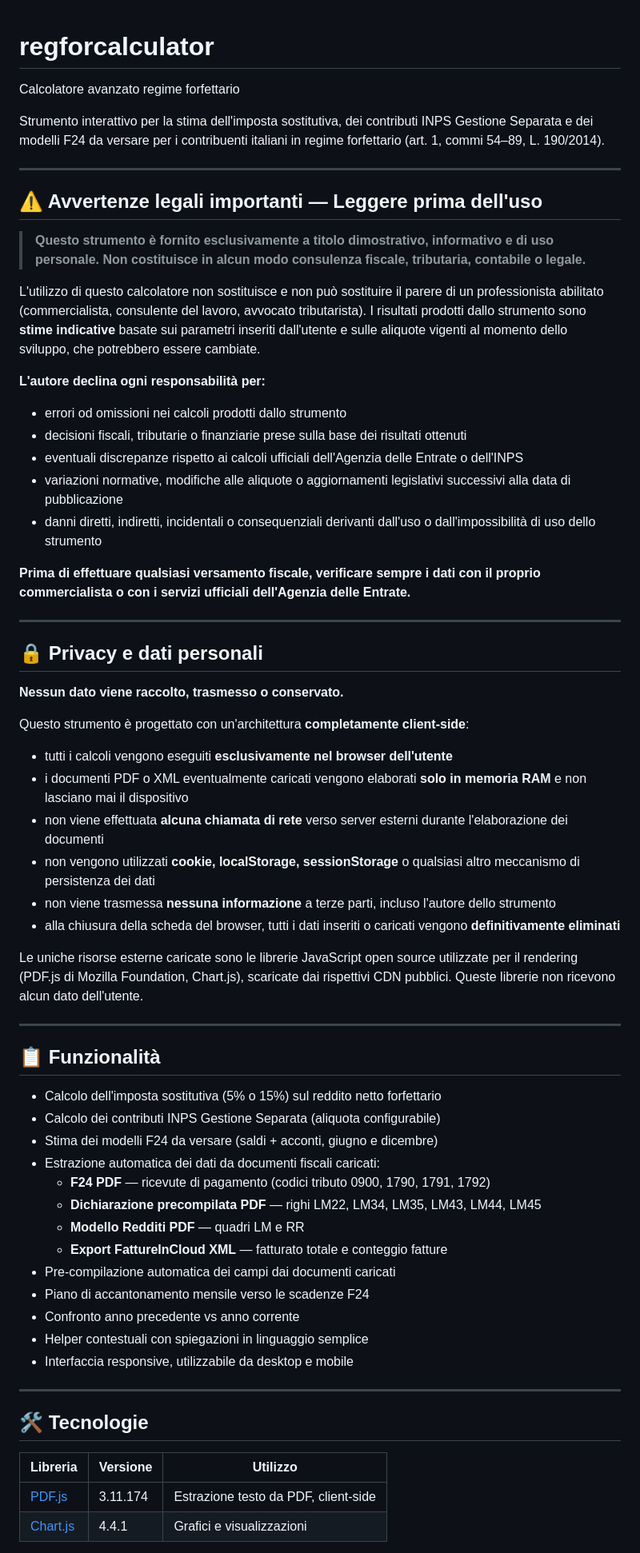
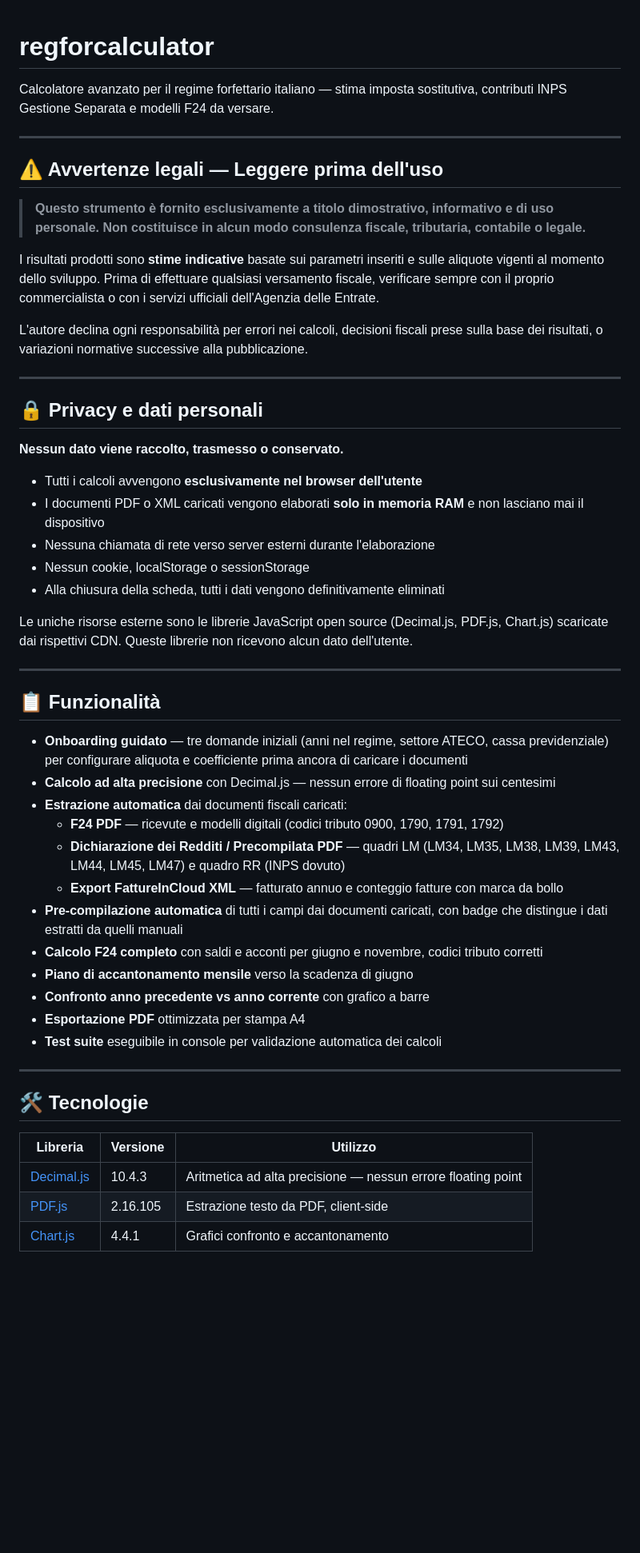
Before and after one commit to vincenzootl/regforcalculator, a Markdown page: README.md, the part around one of its changes. Shown at 80% size. Rendered like a GitHub page; blank space fills up the shorter version.

```diff
--- a/README.md
+++ b/README.md
@@ -1,25 +1,16 @@
 # regforcalculator
-Calcolatore avanzato regime forfettario
 
-Strumento interattivo per la stima dell'imposta sostitutiva, dei contributi INPS Gestione Separata e dei modelli F24 da versare per i contribuenti italiani in regime forfettario (art. 1, commi 54–89, L. 190/2014).
+Calcolatore avanzato per il regime forfettario italiano — stima imposta sostitutiva, contributi INPS Gestione Separata e modelli F24 da versare.
 
 ---
 
-## ⚠️ Avvertenze legali importanti — Leggere prima dell'uso
+## ⚠️ Avvertenze legali — Leggere prima dell'uso
 
 > **Questo strumento è fornito esclusivamente a titolo dimostrativo, informativo e di uso personale. Non costituisce in alcun modo consulenza fiscale, tributaria, contabile o legale.**
 
-L'utilizzo di questo calcolatore non sostituisce e non può sostituire il parere di un professionista abilitato (commercialista, consulente del lavoro, avvocato tributarista). I risultati prodotti dallo strumento sono **stime indicative** basate sui parametri inseriti dall'utente e sulle aliquote vigenti al momento dello sviluppo, che potrebbero essere cambiate.
+I risultati prodotti sono **stime indicative** basate sui parametri inseriti e sulle aliquote vigenti al momento dello sviluppo. Prima di effettuare qualsiasi versamento fiscale, verificare sempre con il proprio commercialista o con i servizi ufficiali dell'Agenzia delle Entrate.
 
-**L'autore declina ogni responsabilità per:**
-
-- errori od omissioni nei calcoli prodotti dallo strumento
-- decisioni fiscali, tributarie o finanziarie prese sulla base dei risultati ottenuti
-- eventuali discrepanze rispetto ai calcoli ufficiali dell'Agenzia delle Entrate o dell'INPS
-- variazioni normative, modifiche alle aliquote o aggiornamenti legislativi successivi alla data di pubblicazione
-- danni diretti, indiretti, incidentali o consequenziali derivanti dall'uso o dall'impossibilità di uso dello strumento
-
-**Prima di effettuare qualsiasi versamento fiscale, verificare sempre i dati con il proprio commercialista o con i servizi ufficiali dell'Agenzia delle Entrate.**
+L'autore declina ogni responsabilità per errori nei calcoli, decisioni fiscali prese sulla base dei risultati, o variazioni normative successive alla pubblicazione.
 
 ---
 
@@ -27,34 +18,30 @@ L'utilizzo di questo calcolatore non sostituisce e non può sostituire il parere
 
 **Nessun dato viene raccolto, trasmesso o conservato.**
 
-Questo strumento è progettato con un'architettura **completamente client-side**:
+- Tutti i calcoli avvengono **esclusivamente nel browser dell'utente**
+- I documenti PDF o XML caricati vengono elaborati **solo in memoria RAM** e non lasciano mai il dispositivo
+- Nessuna chiamata di rete verso server esterni durante l'elaborazione
+- Nessun cookie, localStorage o sessionStorage
+- Alla chiusura della scheda, tutti i dati vengono definitivamente eliminati
 
-- tutti i calcoli vengono eseguiti **esclusivamente nel browser dell'utente**
-- i documenti PDF o XML eventualmente caricati vengono elaborati **solo in memoria RAM** e non lasciano mai il dispositivo
-- non viene effettuata **alcuna chiamata di rete** verso server esterni durante l'elaborazione dei documenti
-- non vengono utilizzati **cookie, localStorage, sessionStorage** o qualsiasi altro meccanismo di persistenza dei dati
-- non viene trasmessa **nessuna informazione** a terze parti, incluso l'autore dello strumento
-- alla chiusura della scheda del browser, tutti i dati inseriti o caricati vengono **definitivamente eliminati**
-
-Le uniche risorse esterne caricate sono le librerie JavaScript open source utilizzate per il rendering (PDF.js di Mozilla Foundation, Chart.js), scaricate dai rispettivi CDN pubblici. Queste librerie non ricevono alcun dato dell'utente.
+Le uniche risorse esterne sono le librerie JavaScript open source (Decimal.js, PDF.js, Chart.js) scaricate dai rispettivi CDN. Queste librerie non ricevono alcun dato dell'utente.
 
 ---
 
 ## 📋 Funzionalità
 
-- Calcolo dell'imposta sostitutiva (5% o 15%) sul reddito netto forfettario
-- Calcolo dei contributi INPS Gestione Separata (aliquota configurabile)
-- Stima dei modelli F24 da versare (saldi + acconti, giugno e dicembre)
-- Estrazione automatica dei dati da documenti fiscali caricati:
-  - **F24 PDF** — ricevute di pagamento (codici tributo 0900, 1790, 1791, 1792)
-  - **Dichiarazione precompilata PDF** — righi LM22, LM34, LM35, LM43, LM44, LM45
-  - **Modello Redditi PDF** — quadri LM e RR
-  - **Export FattureInCloud XML** — fatturato totale e conteggio fatture
-- Pre-compilazione automatica dei campi dai documenti caricati
-- Piano di accantonamento mensile verso le scadenze F24
-- Confronto anno precedente vs anno corrente
-- Helper contestuali con spiegazioni in linguaggio semplice
-- Interfaccia responsive, utilizzabile da desktop e mobile
+- **Onboarding guidato** — tre domande iniziali (anni nel regime, settore ATECO, cassa previdenziale) per configurare aliquota e coefficiente prima ancora di caricare i documenti
+- **Calcolo ad alta precisione** con Decimal.js — nessun errore di floating point sui centesimi
+- **Estrazione automatica** dai documenti fiscali caricati:
+  - **F24 PDF** — ricevute e modelli digitali (codici tributo 0900, 1790, 1791, 1792)
+  - **Dichiarazione dei Redditi / Precompilata PDF** — quadri LM (LM34, LM35, LM38, LM39, LM43, LM44, LM45, LM47) e quadro RR (INPS dovuto)
+  - **Export FattureInCloud XML** — fatturato annuo e conteggio fatture con marca da bollo
+- **Pre-compilazione automatica** di tutti i campi dai documenti caricati, con badge che distingue i dati estratti da quelli manuali
+- **Calcolo F24 completo** con saldi e acconti per giugno e novembre, codici tributo corretti
+- **Piano di accantonamento mensile** verso la scadenza di giugno
+- **Confronto anno precedente vs anno corrente** con grafico a barre
+- **Esportazione PDF** ottimizzata per stampa A4
+- **Test suite** eseguibile in console per validazione automatica dei calcoli
 
 ---
 
@@ -62,6 +49,7 @@ Le uniche risorse esterne caricate sono le librerie JavaScript open source utili
 
 | Libreria | Versione | Utilizzo |
 |---|---|---|
-| [PDF.js](https://mozilla.github.io/pdf.js/) | 3.11.174 | Estrazione testo da PDF, client-side |
-| [Chart.js](https://www.chartjs.org/) | 4.4.1 | Grafici e visualizzazioni |
+| [Decimal.js](https://mikemcl.github.io/decimal.js/) | 10.4.3 | Aritmetica ad alta precisione — nessun errore floating point |
+| [PDF.js](https://mozilla.github.io/pdf.js/) | 2.16.105 | Estrazione testo da PDF, client-side |
+| [Chart.js](https://www.chartjs.org/) | 4.4.1 | Grafici confronto e accantonamento |
 
```
Also changed, not shown: other parts of README.md (+113 -26 lines).
